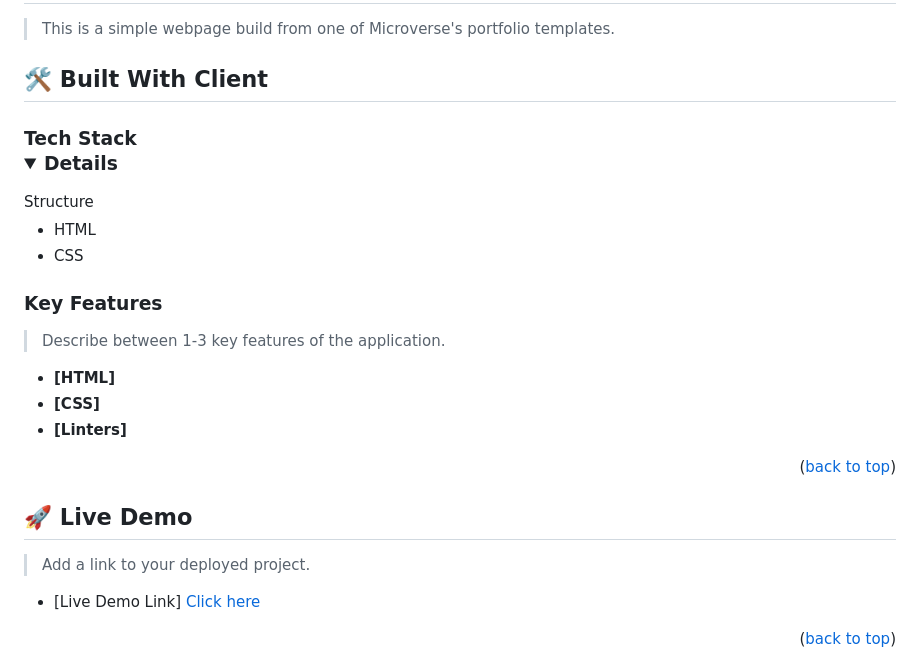
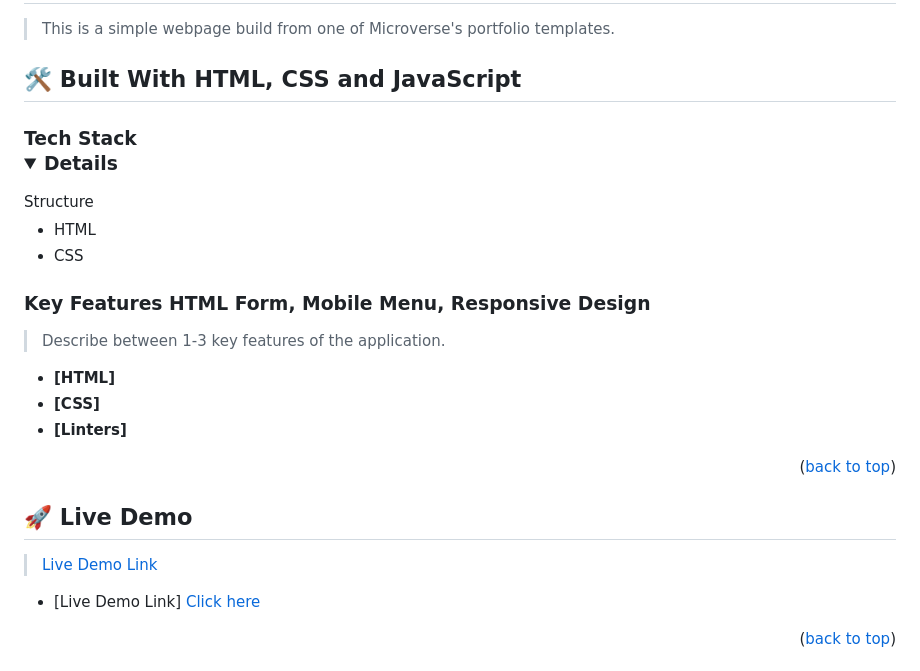
Before and after one commit to dselasea/portfolio-1, a Markdown page: README.md, the part around the change. GitHub-like rendering; folded sections open.

```diff
--- a/README.md
+++ b/README.md
@@ -35,7 +35,7 @@
 > This is a simple webpage build from one of Microverse's portfolio templates.
 
 
-## 🛠 Built With <a name="built-with">Client</a>
+## 🛠 Built With <a name="built-with">HTML, CSS and JavaScript</a>
 
 ### Tech Stack <details>
   <summary>Structure</summary>
@@ -47,7 +47,7 @@
 
 <!-- Features -->
 
-### Key Features <a name="key-features"></a>
+### Key Features <a name="key-features">HTML Form, Mobile Menu, Responsive Design</a>
 
 > Describe between 1-3 key features of the application.
 
@@ -61,7 +61,7 @@
 
 ## 🚀 Live Demo <a name="live-demo"></a>
 
-> Add a link to your deployed project.
+> <a href="https://dselasea.github.io/portfolio-1/" target="_blank">Live Demo Link</a>
 
 - [Live Demo Link] <a href="https://dselasea.github.io/portfolio-1/" target="_blank">Click here</a>
 
```
